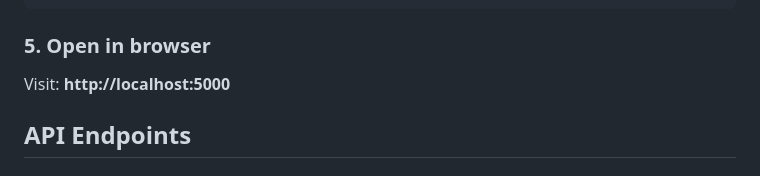
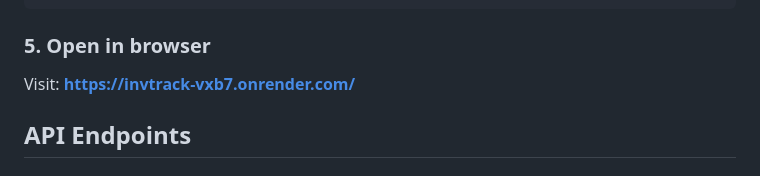
Before and after one commit to Rounaksingh497/Inventory-System, a Markdown page: README.md, the part around the change. Drawn GitHub-style.

````diff
--- a/README.md
+++ b/README.md
@@ -77,7 +77,7 @@ npm run dev
 ```
 
 ### 5. Open in browser
-Visit: **http://localhost:5000**
+Visit: **https://invtrack-vxb7.onrender.com/**
 
 ## API Endpoints
 
````
